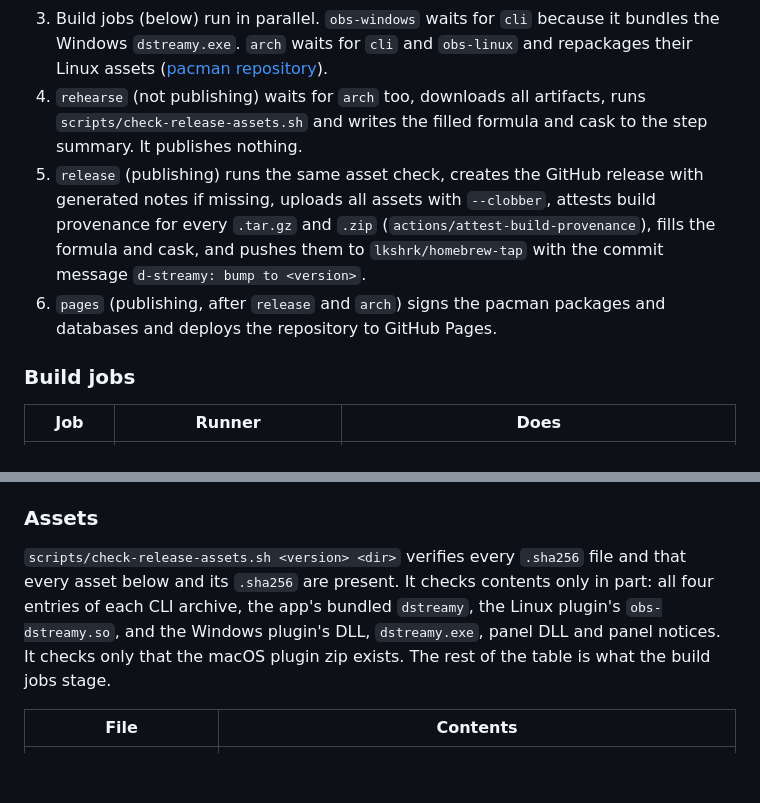
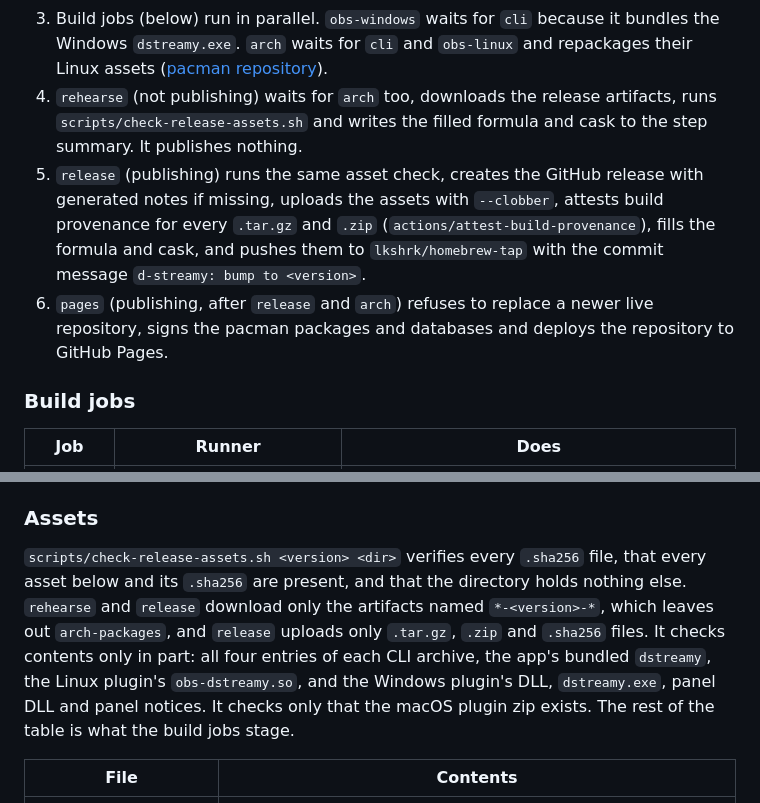
Before and after one commit to lkshrk/d-streamy, a Markdown page: docs/components/build-test-release.md, 2 parts joined by grey strips. GitHub-like rendering; blank space fills up the shorter version.

```diff
--- a/docs/components/build-test-release.md
+++ b/docs/components/build-test-release.md
@@ -313,9 +313,9 @@ Triggers (`release.yml`): a tag matching `v[0-9]+.[0-9]+.[0-9]+`, any push to `r
 1. `version` reads `dstreamy-cli`'s version with `cargo metadata`. It fails when `obs/buildspec.json` has another version, when the buildspec's OBS version is not `OBS_TAG`, or when the version is not `X.Y.Z`. A run publishes on a tag push or with `publish: true`, and then the ref must be exactly `v<version>`. It also outputs the commit timestamp as `source_date_epoch` for the build jobs; it fails when `git log` gives none.
 2. `ci-gate`, only when publishing, resolves the tag to its commit and waits up to 140 minutes for `ci.yml`, `rust-ci.yml`, `fuzz.yml` and `obs-ci.yml`. The newest push run for the commit decides, so a failed rerun overrides an older success. When OBS did not run for the commit, the gate accepts a passing ancestor run whose OBS push paths are unchanged since then. Rehearsals skip the gate.
 3. Build jobs (below) run in parallel. `obs-windows` waits for `cli` because it bundles the Windows `dstreamy.exe`. `arch` waits for `cli` and `obs-linux` and repackages their Linux assets ([pacman repository](#pacman-repository)).
-4. `rehearse` (not publishing) waits for `arch` too, downloads all artifacts, runs `scripts/check-release-assets.sh` and writes the filled formula and cask to the step summary. It publishes nothing.
-5. `release` (publishing) runs the same asset check, creates the GitHub release with generated notes if missing, uploads all assets with `--clobber`, attests build provenance for every `.tar.gz` and `.zip` (`actions/attest-build-provenance`), fills the formula and cask, and pushes them to `lkshrk/homebrew-tap` with the commit message `d-streamy: bump to <version>`.
-6. `pages` (publishing, after `release` and `arch`) signs the pacman packages and databases and deploys the repository to GitHub Pages.
+4. `rehearse` (not publishing) waits for `arch` too, downloads the release artifacts, runs `scripts/check-release-assets.sh` and writes the filled formula and cask to the step summary. It publishes nothing.
+5. `release` (publishing) runs the same asset check, creates the GitHub release with generated notes if missing, uploads the assets with `--clobber`, attests build provenance for every `.tar.gz` and `.zip` (`actions/attest-build-provenance`), fills the formula and cask, and pushes them to `lkshrk/homebrew-tap` with the commit message `d-streamy: bump to <version>`.
+6. `pages` (publishing, after `release` and `arch`) refuses to replace a newer live repository, signs the pacman packages and databases and deploys the repository to GitHub Pages.
 
 ### Build jobs
 
@@ -332,7 +332,7 @@ The Linux CLI builds in Debian 12 so glibc 2.36 sets the floor, not the runner's
 
 ### Assets
 
-`scripts/check-release-assets.sh <version> <dir>` verifies every `.sha256` file and that every asset below and its `.sha256` are present. It checks contents only in part: all four entries of each CLI archive, the app's bundled `dstreamy`, the Linux plugin's `obs-dstreamy.so`, and the Windows plugin's DLL, `dstreamy.exe`, panel DLL and panel notices. It checks only that the macOS plugin zip exists. The rest of the table is what the build jobs stage.
+`scripts/check-release-assets.sh <version> <dir>` verifies every `.sha256` file, that every asset below and its `.sha256` are present, and that the directory holds nothing else. `rehearse` and `release` download only the artifacts named `*-<version>-*`, which leaves out `arch-packages`, and `release` uploads only `.tar.gz`, `.zip` and `.sha256` files. It checks contents only in part: all four entries of each CLI archive, the app's bundled `dstreamy`, the Linux plugin's `obs-dstreamy.so`, and the Windows plugin's DLL, `dstreamy.exe`, panel DLL and panel notices. It checks only that the macOS plugin zip exists. The rest of the table is what the build jobs stage.
 
 | File | Contents |
 |---|---|
```
Also changed, not shown: other parts of docs/components/build-test-release.md (+14 -4 lines), README.md (+9 -3 lines).
